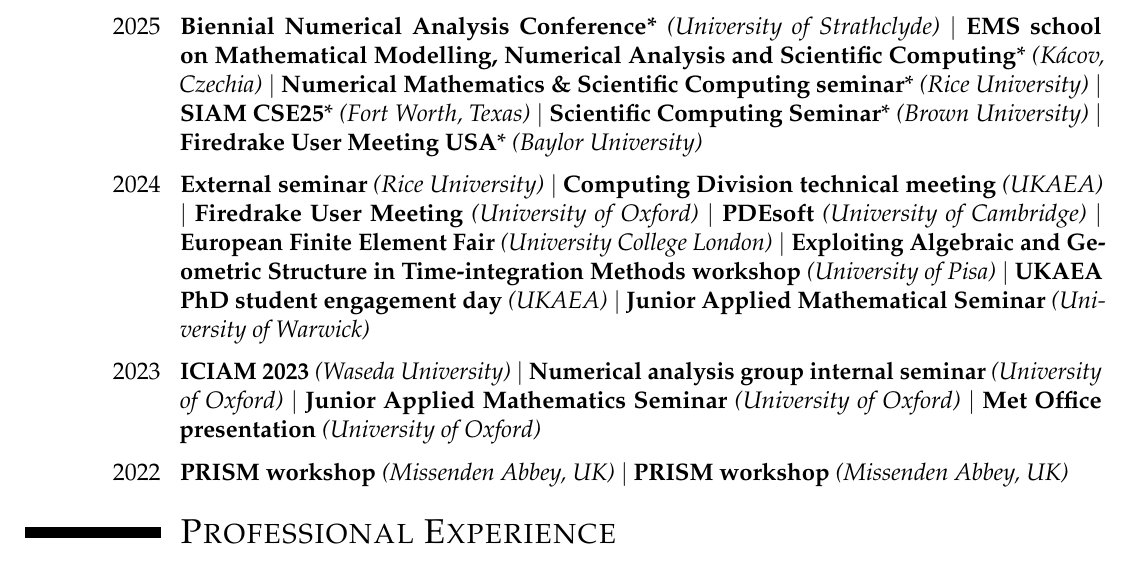
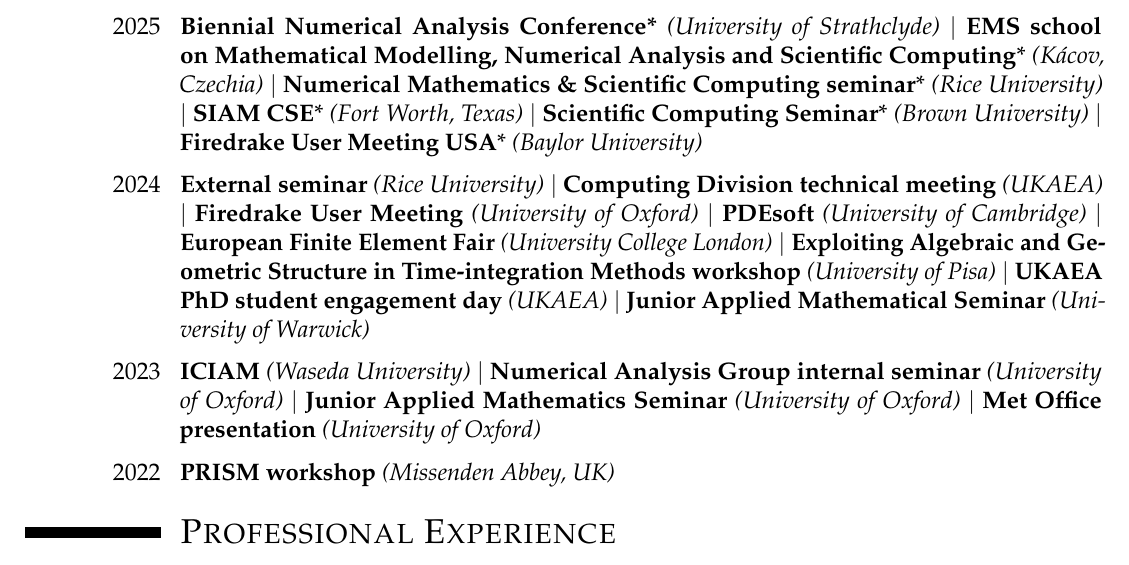
Before and after one commit to BorisAndrews/BorisAndrews.github.io, a LaTeX CV (cv/assets/pdf/cv.tex): part of page 2 of 2, cut so that both start at the same text. Compiled offline with pdfLaTeX.

Commit message:
Idk content

```diff
--- a/cv/assets/pdf/cv.tex
+++ b/cv/assets/pdf/cv.tex
@@ -180,7 +180,7 @@
     \textbf{Biennial Numerical Analysis Conference}* \normalfont{\emph{(University of Strathclyde)}} $\vert$
     \textbf{EMS school on Mathematical Modelling, Numerical Analysis and Scientific Computing}* \normalfont{\emph{(Kácov, Czechia)}} $\vert$
     \textbf{Numerical Mathematics \& Scientific Computing seminar}* \normalfont{\emph{(Rice University)}} $\vert$
-    \textbf{SIAM CSE25}* \normalfont{\emph{(Fort Worth, Texas)}} $\vert$
+    \textbf{SIAM CSE}* \normalfont{\emph{(Fort Worth, Texas)}} $\vert$
     \textbf{Scientific Computing Seminar}* \normalfont{\emph{(Brown University)}} $\vert$
     \textbf{Firedrake User Meeting USA}* \normalfont{\emph{(Baylor University)}}
 }{}{}{}{}
@@ -201,8 +201,8 @@
 \vspace{1mm}
 
 \cventry{2023}{
-    \textbf{ICIAM 2023} \normalfont{\emph{(Waseda University)}} $\vert$
-    \textbf{Numerical analysis group internal seminar} \normalfont{\emph{(University of Oxford)}} $\vert$
+    \textbf{ICIAM} \normalfont{\emph{(Waseda University)}} $\vert$
+    \textbf{Numerical Analysis Group internal seminar} \normalfont{\emph{(University of Oxford)}} $\vert$
     \textbf{Junior Applied Mathematics Seminar} \normalfont{\emph{(University of Oxford)}} $\vert$
     \textbf{Met Office presentation} \normalfont{\emph{(University of Oxford)}}
 }{}{}{}{}
@@ -210,7 +210,6 @@
 \vspace{1mm}
 
 \cventry{2022}{
-    \textbf{PRISM workshop} \normalfont{\emph{(Missenden Abbey, UK)}} $\vert$
     \textbf{PRISM workshop} \normalfont{\emph{(Missenden Abbey, UK)}}
 }{}{}{}{}
 
```
Also changed, not shown: _includes/conferences/2023/iciam.md (+1 -1 lines), _includes/conferences/2025/cse.md (+1 -1 lines), cv/assets/pdf/cv.pdf.
